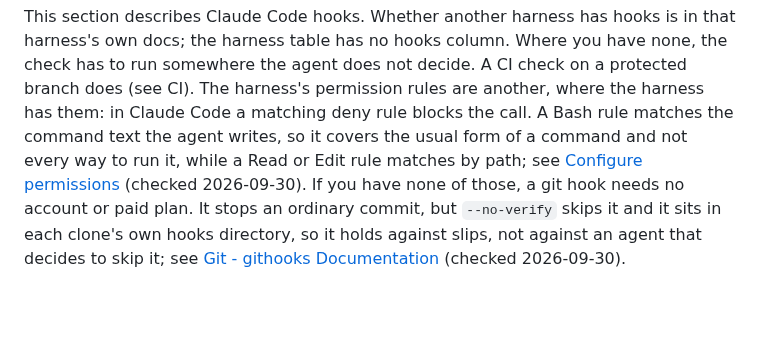
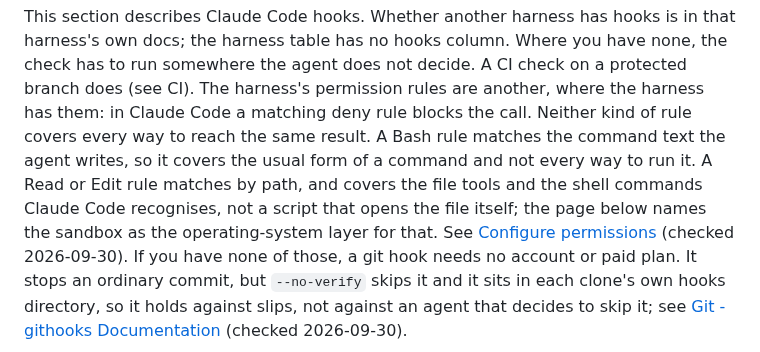
Before and after one commit to Osasuwu/jarvis-oss, a Markdown page: docs/basics.md, the part around the change. GitHub-like rendering; blank space fills up the shorter version.

Commit message:
docs/basics.md: address sixth doc-review blocking finding (#165)
Permission rules: neither Bash nor Read/Edit rules cover every way to reach a result; name the sandbox as the OS-level layer.

Co-Authored-By: Claude Sonnet 5.5 <noreply@anthropic.com>

```diff
--- a/docs/basics.md
+++ b/docs/basics.md
@@ -122,8 +122,11 @@ This section describes Claude Code hooks. Whether another harness has hooks is i
 own docs; the harness table has no hooks column. Where you have none, the check has to run
 somewhere the agent does not decide. A CI check on a protected branch does (see CI). The
 harness's permission rules are another, where the harness has them: in Claude Code a matching deny
-rule blocks the call. A Bash rule matches the command text the agent writes, so it covers the usual
-form of a command and not every way to run it, while a Read or Edit rule matches by path; see
+rule blocks the call. Neither kind of rule covers every way to reach the
+same result. A Bash rule matches the command text the agent writes, so it covers the usual form
+of a command and not every way to run it. A Read or Edit rule matches by path, and covers the
+file tools and the shell commands Claude Code recognises, not a script that opens the file
+itself; the page below names the sandbox as the operating-system layer for that. See
 [Configure permissions](https://code.claude.com/docs/en/permissions) (checked 2026-09-30).
 If you have none of those, a git hook needs no account or paid plan. It
 stops an ordinary commit, but `--no-verify` skips it and it sits in each clone's own hooks
```
